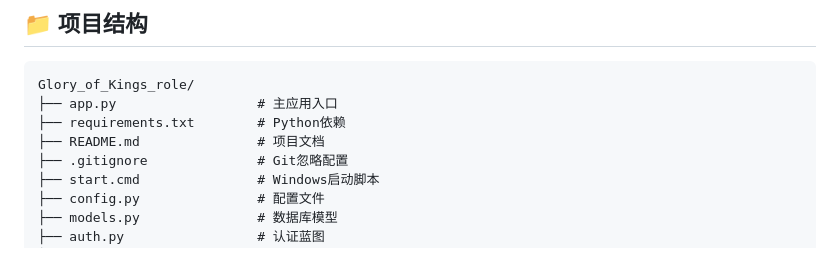
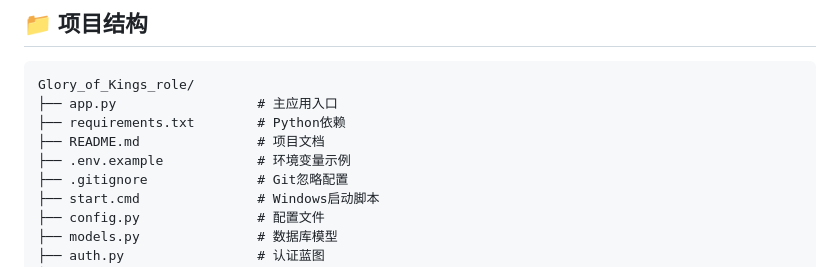
Before and after one commit to fantasycat6/Glory_of_Kings_role, a Markdown page: README.md, the part around the change. Rendered like a GitHub page.

Commit message:
docs: add .env.example to project structure in README

```diff
--- a/README.md
+++ b/README.md
@@ -87,6 +87,7 @@ Glory_of_Kings_role/
 ├── app.py                  # 主应用入口
 ├── requirements.txt        # Python依赖
 ├── README.md               # 项目文档
+├── .env.example            # 环境变量示例
 ├── .gitignore              # Git忽略配置
 ├── start.cmd               # Windows启动脚本
 ├── config.py               # 配置文件
```
